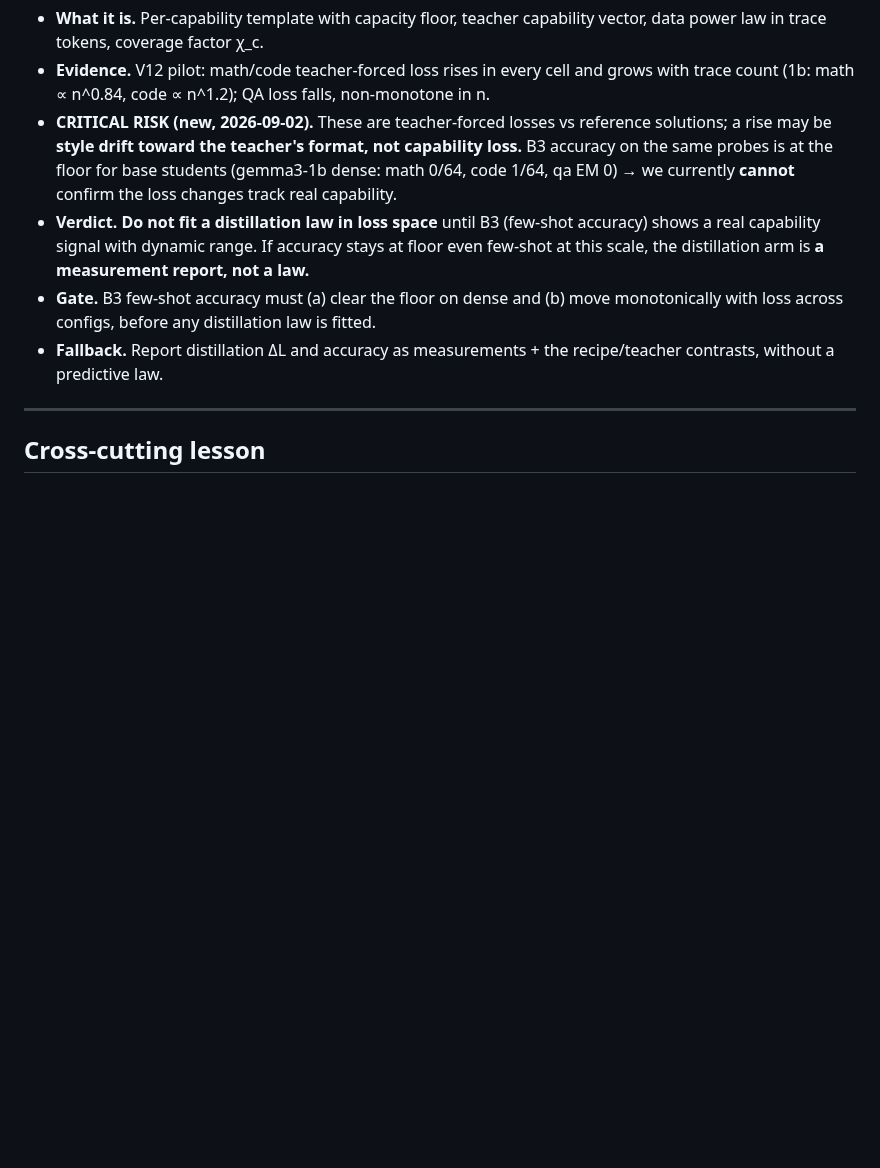
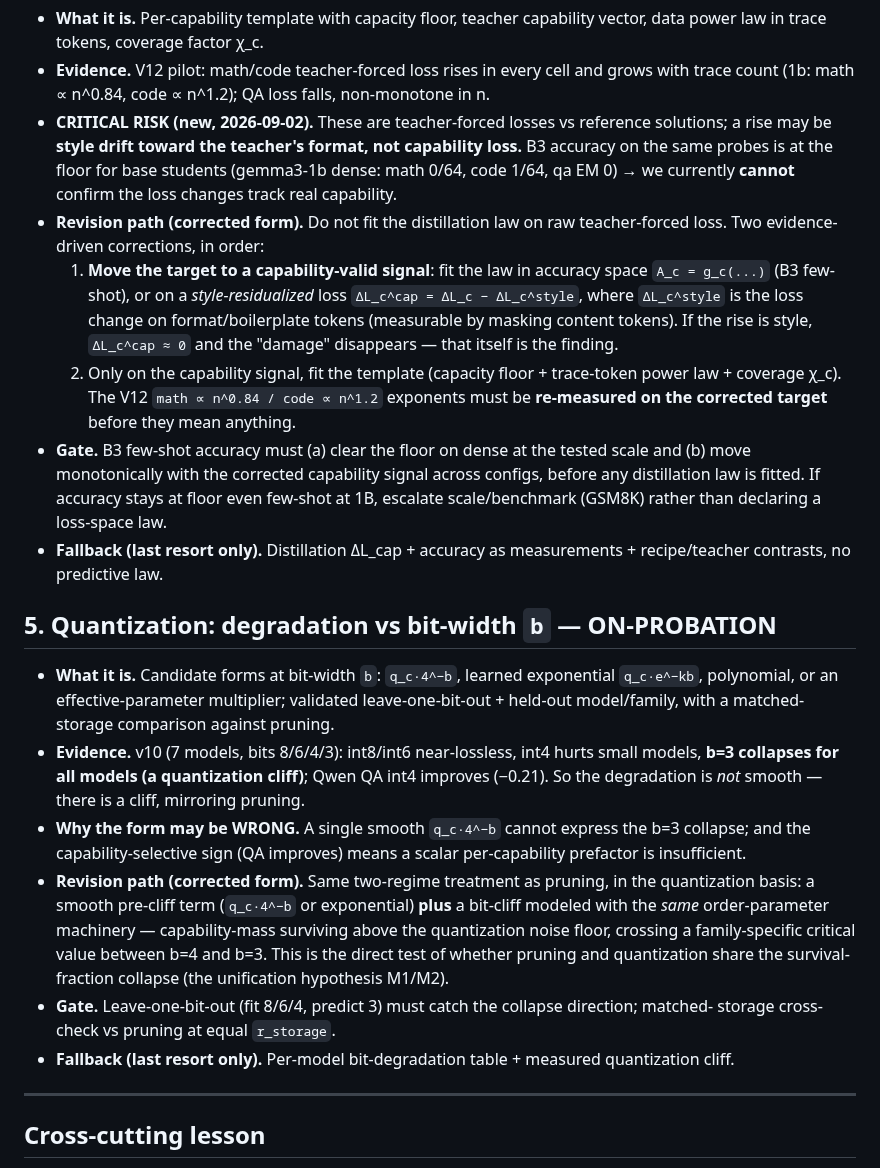
Before and after one commit to XueqiC/ICLR27_scaling_down, a Markdown page: docs/LAW_FORM_AUDIT.md, the part around one of its changes. GitHub-like rendering; blank space fills up the shorter version.

```diff
--- a/docs/LAW_FORM_AUDIT.md
+++ b/docs/LAW_FORM_AUDIT.md
@@ -79,13 +103,40 @@ Status vocabulary: ON-PROBATION / PROVISIONALLY-KEPT / REJECTED / FALLBACK-ADOPT
   rise may be **style drift toward the teacher's format, not capability loss.** B3 accuracy on the
   same probes is at the floor for base students (gemma3-1b dense: math 0/64, code 1/64, qa EM 0)
   → we currently **cannot** confirm the loss changes track real capability.
-- **Verdict.** **Do not fit a distillation law in loss space** until B3 (few-shot accuracy) shows a
-  real capability signal with dynamic range. If accuracy stays at floor even few-shot at this scale,
-  the distillation arm is **a measurement report, not a law.**
-- **Gate.** B3 few-shot accuracy must (a) clear the floor on dense and (b) move monotonically with
-  loss across configs, before any distillation law is fitted.
-- **Fallback.** Report distillation ΔL and accuracy as measurements + the recipe/teacher contrasts,
-  without a predictive law.
+- **Revision path (corrected form).** Do not fit the distillation law on raw teacher-forced loss.
+  Two evidence-driven corrections, in order:
+  1. **Move the target to a capability-valid signal**: fit the law in accuracy space
+     `A_c = g_c(...)` (B3 few-shot), or on a *style-residualized* loss
+     `ΔL_c^cap = ΔL_c − ΔL_c^style`, where `ΔL_c^style` is the loss change on format/boilerplate
+     tokens (measurable by masking content tokens). If the rise is style, `ΔL_c^cap ≈ 0` and the
+     "damage" disappears — that itself is the finding.
+  2. Only on the capability signal, fit the template (capacity floor + trace-token power law +
+     coverage χ_c). The V12 `math ∝ n^0.84 / code ∝ n^1.2` exponents must be **re-measured on the
+     corrected target** before they mean anything.
+- **Gate.** B3 few-shot accuracy must (a) clear the floor on dense at the tested scale and (b) move
+  monotonically with the corrected capability signal across configs, before any distillation law is
+  fitted. If accuracy stays at floor even few-shot at 1B, escalate scale/benchmark (GSM8K) rather
+  than declaring a loss-space law.
+- **Fallback (last resort only).** Distillation ΔL_cap + accuracy as measurements + recipe/teacher
+  contrasts, no predictive law.
+
+## 5. Quantization: degradation vs bit-width `b`  — ON-PROBATION
+- **What it is.** Candidate forms at bit-width `b`: `q_c·4^−b`, learned exponential `q_c·e^−kb`,
+  polynomial, or an effective-parameter multiplier; validated leave-one-bit-out + held-out
+  model/family, with a matched-storage comparison against pruning.
+- **Evidence.** v10 (7 models, bits 8/6/4/3): int8/int6 near-lossless, int4 hurts small models,
+  **b=3 collapses for all models (a quantization cliff)**; Qwen QA int4 improves (−0.21). So the
+  degradation is *not* smooth — there is a cliff, mirroring pruning.
+- **Why the form may be WRONG.** A single smooth `q_c·4^−b` cannot express the b=3 collapse; and the
+  capability-selective sign (QA improves) means a scalar per-capability prefactor is insufficient.
+- **Revision path (corrected form).** Same two-regime treatment as pruning, in the quantization
+  basis: a smooth pre-cliff term (`q_c·4^−b` or exponential) **plus** a bit-cliff modeled with the
+  *same* order-parameter machinery — capability-mass surviving above the quantization noise floor,
+  crossing a family-specific critical value between b=4 and b=3. This is the direct test of whether
+  pruning and quantization share the survival-fraction collapse (the unification hypothesis M1/M2).
+- **Gate.** Leave-one-bit-out (fit 8/6/4, predict 3) must catch the collapse direction; matched-
+  storage cross-check vs pruning at equal `r_storage`.
+- **Fallback (last resort only).** Per-model bit-degradation table + measured quantization cliff.
 
 ---
 
```
Also changed, not shown: other parts of docs/LAW_FORM_AUDIT.md (+49 -25 lines).
